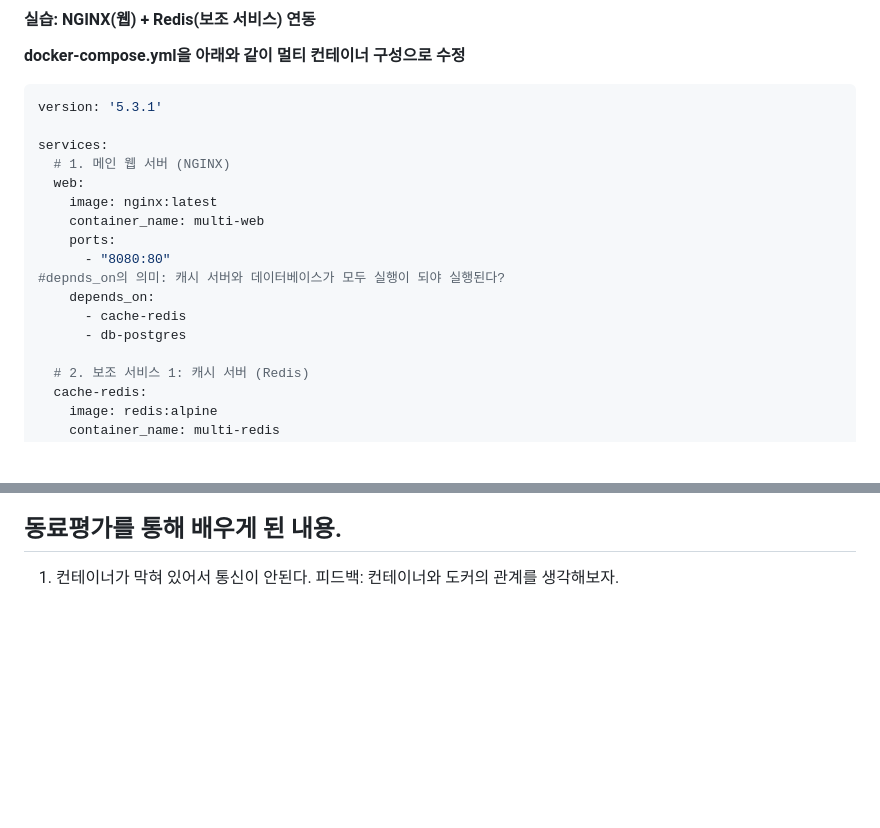
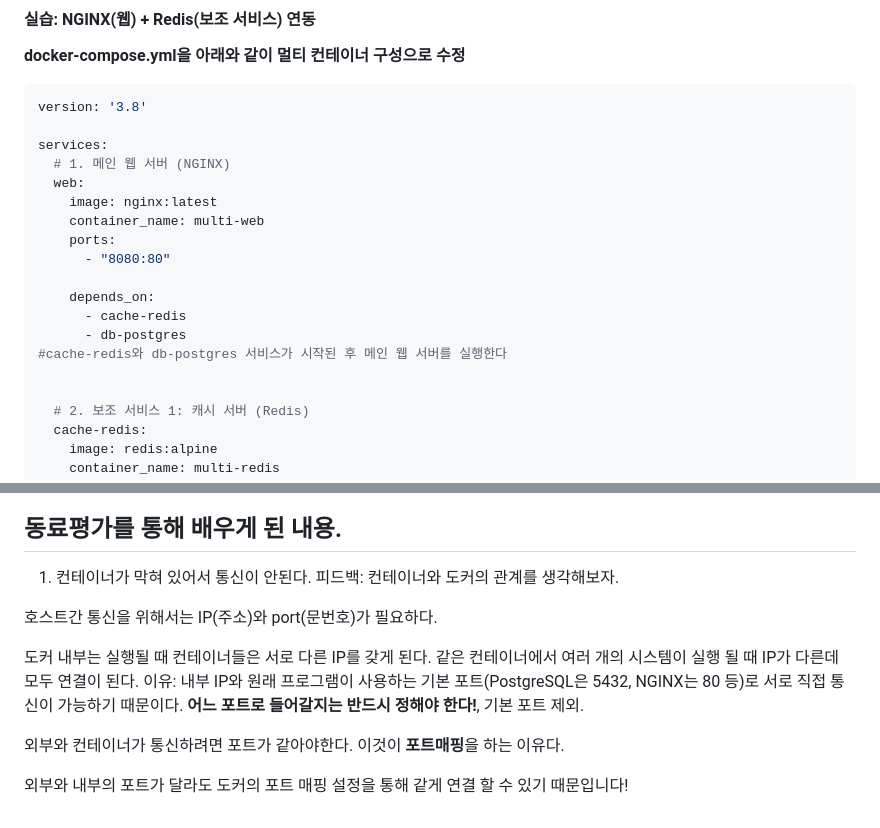
Before and after one commit to surilog/codessey, a Markdown page: README.md, 2 parts joined by grey strips. Rendered like a GitHub page; blank space fills up the shorter version.

Commit message:
Modify README for docker-compose version and feedback
Updated docker-compose.yml version and clarified feedback on container communication.

````diff
--- a/README.md
+++ b/README.md
@@ -1235,7 +1235,7 @@ RawContentLength  : 896
 
 
 ```yml
-version: '5.3.1'
+version: '3.8'
 
 services:
   # 1. 메인 웹 서버 (NGINX)
@@ -1244,10 +1244,12 @@ services:
     container_name: multi-web
     ports:
       - "8080:80"
-#depnds_on의 의미: 캐시 서버와 데이터베이스가 모두 실행이 되야 실행된다?
+
     depends_on:
       - cache-redis
       - db-postgres
+#cache-redis와 db-postgres 서비스가 시작된 후 메인 웹 서버를 실행한다
+
 
   # 2. 보조 서비스 1: 캐시 서버 (Redis)
   cache-redis:
@@ -1625,3 +1627,15 @@ git push origin main
 
 1. 컨테이너가 막혀 있어서 통신이 안된다.
 피드백: 컨테이너와 도커의 관계를 생각해보자.
+
+호스트간 통신을 위해서는 IP(주소)와 port(문번호)가 필요하다.
+
+도커 내부는 실행될 때 컨테이너들은 서로 다른 IP를 갖게 된다.
+같은 컨테이너에서 여러 개의 시스템이 실행 될 때 IP가 다른데 모두 연결이 된다.
+이유: 내부 IP와 원래 프로그램이 사용하는 기본 포트(PostgreSQL은 5432, NGINX는 80 등)로 서로 직접 통신이 가능하기 때문이다.
+**어느 포트로 들어갈지는 반드시 정해야 한다!**, 기본 포트 제외.
+
+외부와 컨테이너가 통신하려면 포트가 같아야한다.
+이것이 **포트매핑**을 하는 이유다.
+
+외부와 내부의 포트가 달라도 도커의 포트 매핑 설정을 통해 같게 연결 할 수 있기 때문입니다!
````
